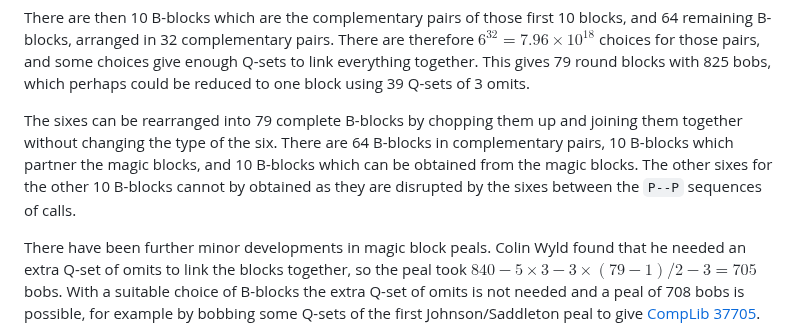
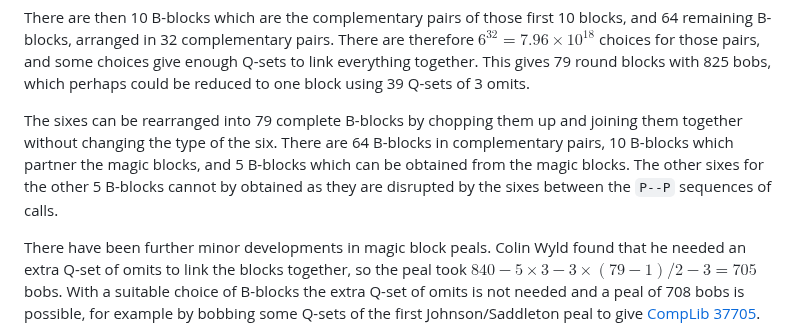
Before and after one commit to ajohnson1/ajohnson1.github.io, a Markdown page: bobsonly.md, the part around the change. Drawn GitHub-style.

Commit message:
Update bobsonly.md
Change B-block counts for magic blocks

```diff
--- a/bobsonly.md
+++ b/bobsonly.md
@@ -69,7 +69,7 @@ Notice how they are a five-part set, with bells 2 and 5 fixed and 3,7,6,1,4 rota
 
 There are then 10 B-blocks which are the complementary pairs of those first 10 blocks, and 64 remaining B-blocks, arranged in 32 complementary pairs. There are therefore $6^{32}=7.96×10^{18}$ choices for those pairs, and some choices give enough Q-sets to link everything together. This gives 79 round blocks with 825 bobs, which perhaps could be reduced to one block using 39 Q-sets of 3 omits.
 
-The sixes can be rearranged into 79 complete B-blocks by chopping them up and joining them together without changing the type of the six. There are 64 B-blocks in complementary pairs, 10 B-blocks which partner the magic blocks, and 10 B-blocks which can be obtained from the magic blocks. The other sixes for the other 10 B-blocks cannot by obtained as they are disrupted by the sixes between the `P--P` sequences of calls.
+The sixes can be rearranged into 79 complete B-blocks by chopping them up and joining them together without changing the type of the six. There are 64 B-blocks in complementary pairs, 10 B-blocks which partner the magic blocks, and 5 B-blocks which can be obtained from the magic blocks. The other sixes for the other 5 B-blocks cannot by obtained as they are disrupted by the sixes between the `P--P` sequences of calls.
 
 There have been further minor developments in magic block peals. Colin Wyld found that he needed an extra Q-set of omits to link the blocks together, so the peal took $840-5×3-3×(79-1)/2-3=705$ bobs. With a suitable choice of B-blocks the extra Q-set of omits is not needed and a peal of 708 bobs is possible, for example by bobbing some Q-sets of the first Johnson/Saddleton peal to give [CompLib 37705](https://complib.org/composition/37705). By bobbing one Q-set of Wyld's No. 1 then that can also be increased to 708 bobs ([CompLib 92949](https://complib.org/composition/92949)).
 
```
